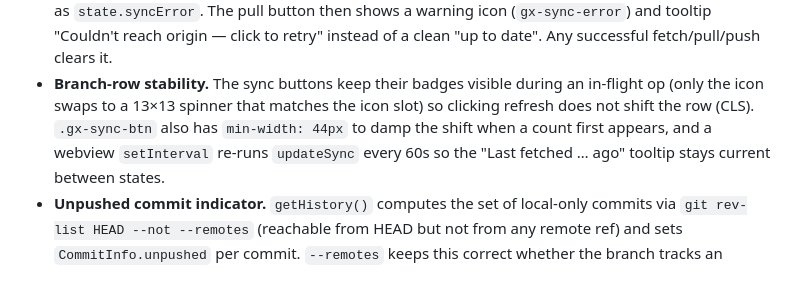
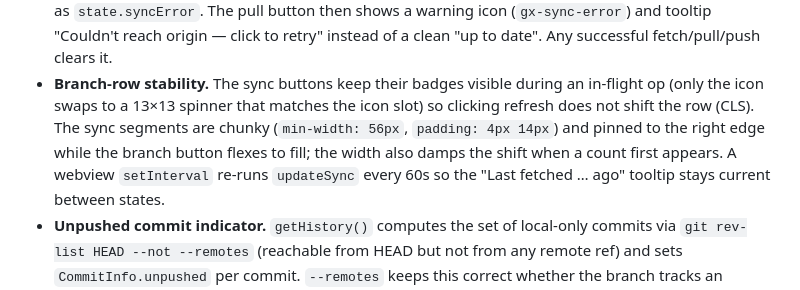
Before and after one commit to piyushdoorwar/gitable, a Markdown page: CLAUDE.md, the part around the change. Drawn GitHub-style.

Commit message:
docs: clarify sync button layout and stability mechanisms
Expand explanation of how sync segments maintain layout stability (CLS) through fixed dimensions and flexbox positioning, and how the tooltip stays current via periodic updates.

```diff
--- a/CLAUDE.md
+++ b/CLAUDE.md
@@ -277,8 +277,10 @@ workspace, never committed to the repo.
   retry" instead of a clean "up to date". Any successful fetch/pull/push clears it.
 - **Branch-row stability.** The sync buttons keep their badges visible during an
   in-flight op (only the icon swaps to a 13×13 spinner that matches the icon slot) so
-  clicking refresh does not shift the row (CLS). `.gx-sync-btn` also has `min-width: 44px`
-  to damp the shift when a count first appears, and a webview `setInterval` re-runs
+  clicking refresh does not shift the row (CLS). The sync segments are chunky
+  (`min-width: 56px`, `padding: 4px 14px`) and pinned to the right edge while the branch
+  button flexes to fill; the width also damps the shift when a count first appears. A
+  webview `setInterval` re-runs
   `updateSync` every 60s so the "Last fetched … ago" tooltip stays current between states.
 - **Unpushed commit indicator.** `getHistory()` computes the set of local-only
   commits via `git rev-list HEAD --not --remotes` (reachable from HEAD but not from
```
